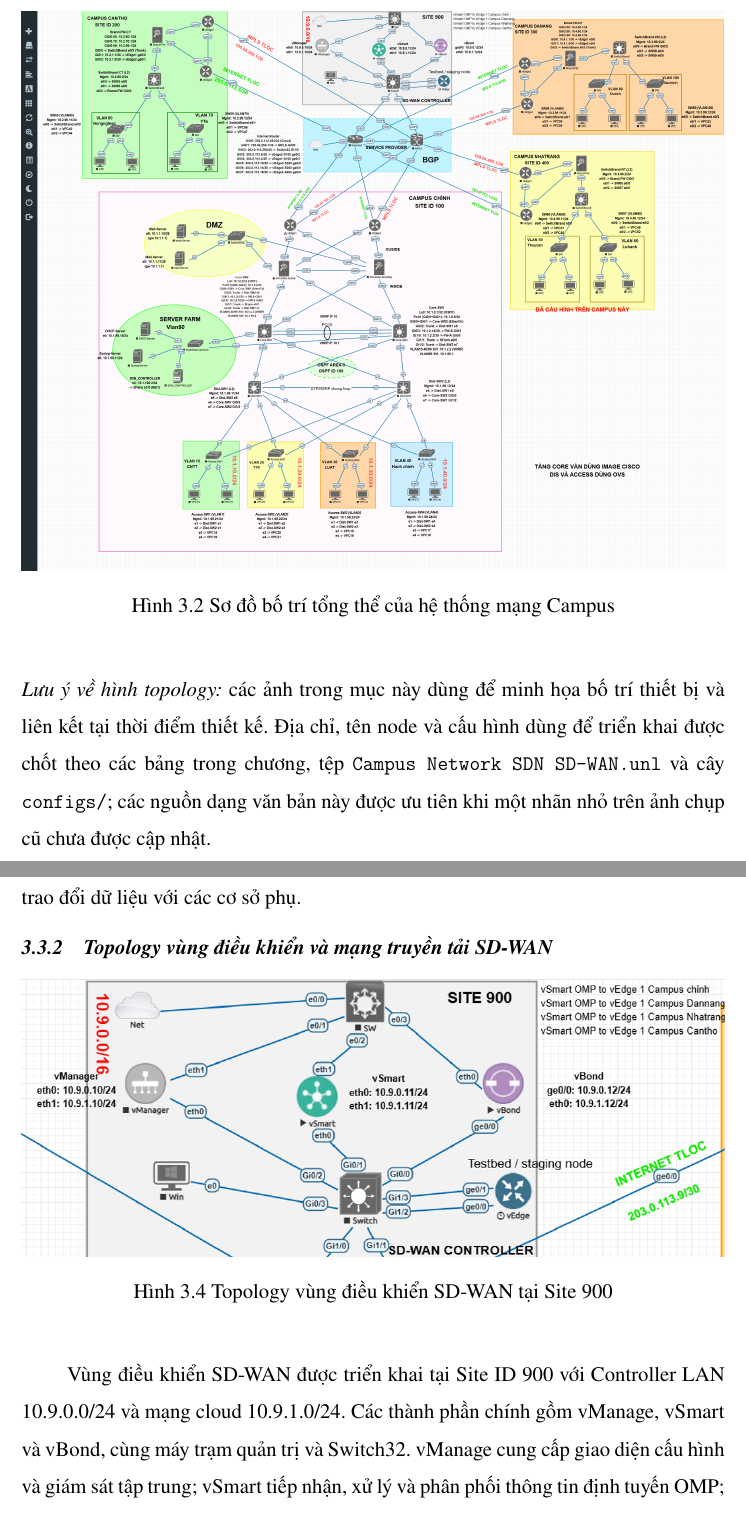
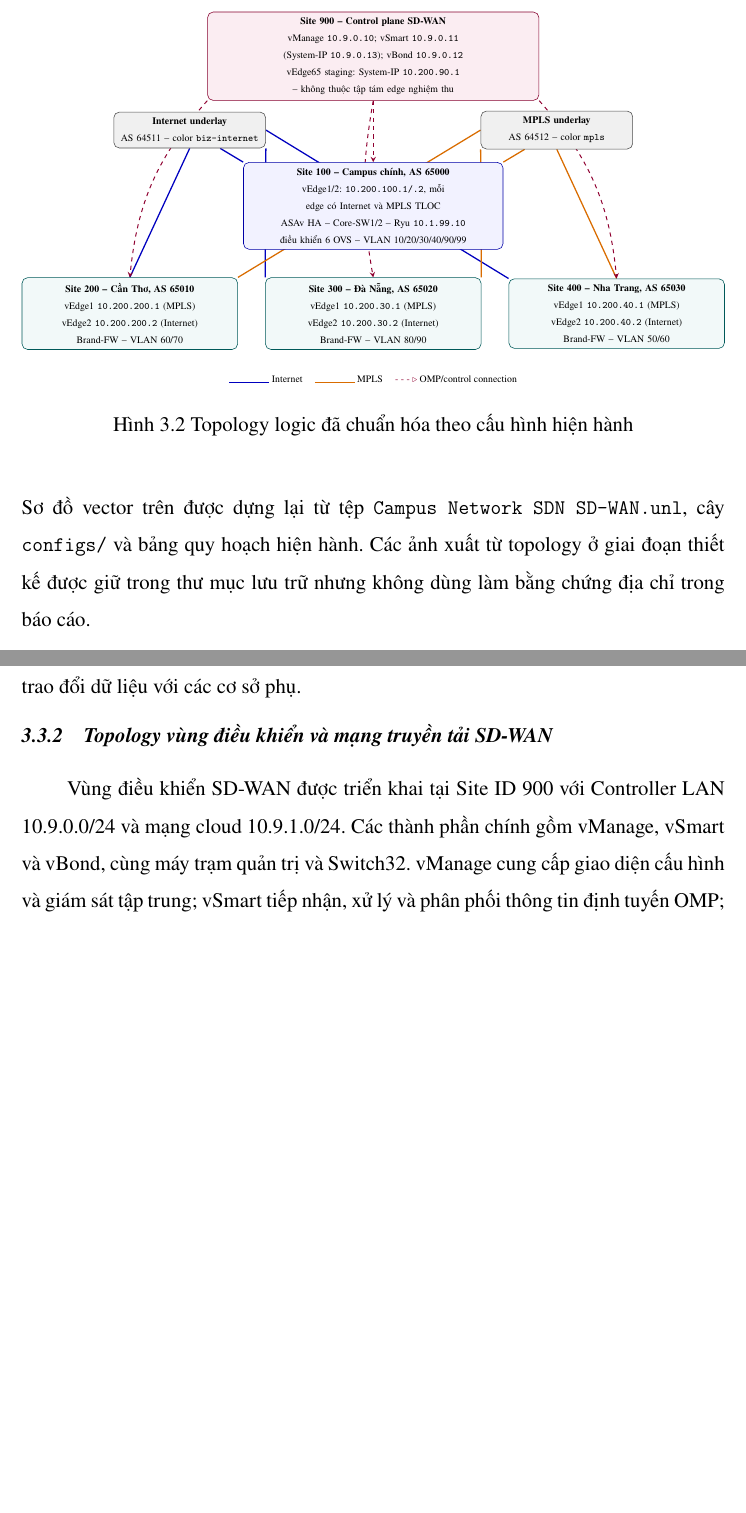
Before and after one commit to nhanhuutran007/Campus_Network_SDN_SD-WAN, a LaTeX document (BAOCAO_DACNTT_LVT/main.tex, which reads BAOCAO_DACNTT_LVT/config/preamble.tex, BAOCAO_DACNTT_LVT/content/Chapter3.tex): two parts of pages 43 and 46 of 89 before the commit and two parts of pages 43 and 45 of 85 after it, joined at a grey line, cut at the place of the change, the shorter picture padded with empty space. Compiled offline with pdfLaTeX.

Commit message:
Update report topology diagram and generated PDF

```diff
--- a/BAOCAO_DACNTT_LVT/config/preamble.tex
+++ b/BAOCAO_DACNTT_LVT/config/preamble.tex
@@ -142,7 +142,7 @@
 %% 9. CÁC GÓI BỔ SUNG KHÁC
 \usepackage{wrapfig}
 % Gói tikz đã được nạp ở mục 1, không cần nạp lại
-\usetikzlibrary{calc}
+\usetikzlibrary{calc,backgrounds}
 \usepackage{soul}
 \usepackage{colortbl}
 \usepackage{forloop}
--- a/BAOCAO_DACNTT_LVT/content/Chapter3.tex
+++ b/BAOCAO_DACNTT_LVT/content/Chapter3.tex
@@ -126,11 +126,61 @@
 
 \begin{figure}[H]
     \centering
-    \includegraphics[width=\textwidth]{image/topology.png}
-    \caption{Sơ đồ bố trí tổng thể của hệ thống mạng Campus}
+    \resizebox{\textwidth}{!}{%
+    \begin{tikzpicture}[
+        font=\scriptsize,
+        >=stealth,
+        controller/.style={draw=purple!70!black, fill=purple!7, rounded corners, align=center, minimum height=1.35cm, text width=8.0cm},
+        transport/.style={draw=black!70, fill=gray!12, rounded corners, align=center, minimum height=0.9cm, text width=3.5cm},
+        campus/.style={draw=blue!65!black, fill=blue!5, rounded corners, align=center, minimum height=1.75cm, text width=6.2cm},
+        branch/.style={draw=teal!70!black, fill=teal!5, rounded corners, align=center, minimum height=1.55cm, text width=5.1cm},
+        controlLink/.style={draw=purple!75!black, dashed, ->, line width=0.7pt},
+        internetLink/.style={draw=blue!75!black, line width=0.9pt},
+        mplsLink/.style={draw=orange!85!black, line width=0.9pt}
+    ]
+        \node[controller] (s900) at (0,5.1) {\textbf{Site 900 -- Control plane SD-WAN}\\
+        vManage \texttt{10.9.0.10}; vSmart \texttt{10.9.0.11} (System-IP \texttt{10.9.0.13}); vBond \texttt{10.9.0.12}\\
+        vEdge65 staging: System-IP \texttt{10.200.90.1} -- không thuộc tập tám edge nghiệm thu};
+
+        \node[transport] (internet) at (-4.6,3.25) {\textbf{Internet underlay}\\AS 64511 -- color \texttt{biz-internet}};
+        \node[transport] (mpls) at (4.6,3.25) {\textbf{MPLS underlay}\\AS 64512 -- color \texttt{mpls}};
+
+        \node[campus] (s100) at (0,1.35) {\textbf{Site 100 -- Campus chính, AS 65000}\\
+        vEdge1/2: \texttt{10.200.100.1/.2}, mỗi edge có Internet và MPLS TLOC\\
+        ASAv HA -- Core-SW1/2 -- Ryu \texttt{10.1.99.10} điều khiển 6 OVS -- VLAN 10/20/30/40/90/99};
+
+        \node[branch] (s200) at (-6.1,-1.35) {\textbf{Site 200 -- Cần Thơ, AS 65010}\\
+        vEdge1 \texttt{10.200.200.1} (MPLS)\\vEdge2 \texttt{10.200.200.2} (Internet)\\Brand-FW -- VLAN 60/70};
+        \node[branch] (s300) at (0,-1.35) {\textbf{Site 300 -- Đà Nẵng, AS 65020}\\
+        vEdge1 \texttt{10.200.30.1} (MPLS)\\vEdge2 \texttt{10.200.30.2} (Internet)\\Brand-FW -- VLAN 80/90};
+        \node[branch] (s400) at (6.1,-1.35) {\textbf{Site 400 -- Nha Trang, AS 65030}\\
+        vEdge1 \texttt{10.200.40.1} (MPLS)\\vEdge2 \texttt{10.200.40.2} (Internet)\\Brand-FW -- VLAN 50/60};
+
+        \begin{pgfonlayer}{background}
+            \draw[internetLink] (internet) -- (s100.north west);
+            \draw[internetLink] (internet.south) -- (s200.north);
+            \draw[internetLink] (internet.south east) -- (s300.north west);
+            \draw[internetLink] (internet.east) -- (s400.north west);
+            \draw[mplsLink] (mpls) -- (s100.north east);
+            \draw[mplsLink] (mpls.west) -- (s200.north east);
+            \draw[mplsLink] (mpls.south west) -- (s300.north east);
+            \draw[mplsLink] (mpls.south) -- (s400.north);
+
+            \draw[controlLink] (s900.south) -- (s100.north);
+            \draw[controlLink] (s900.south west) to[bend right=18] (s200.north);
+            \draw[controlLink] (s900.south) to[bend right=10] (s300.north);
+            \draw[controlLink] (s900.south east) to[bend left=18] (s400.north);
+        \end{pgfonlayer}
+
+        \node[align=center, font=\scriptsize] at (0,-3.0) {\textcolor{blue!75!black}{\rule{1.0cm}{0.8pt}} Internet \quad
+        \textcolor{orange!85!black}{\rule{1.0cm}{0.8pt}} MPLS \quad
+        \textcolor{purple!75!black}{- - - $\triangleright$} OMP/control connection};
+    \end{tikzpicture}%
+    }
+    \caption{Topology logic đã chuẩn hóa theo cấu hình hiện hành}
     \label{fig:topology_mang_campus}
 \end{figure}
 
-\noindent\textit{Lưu ý về hình topology:} các ảnh trong mục này dùng để minh họa bố trí thiết bị và liên kết tại thời điểm thiết kế. Địa chỉ, tên node và cấu hình dùng để triển khai được chốt theo các bảng trong chương, tệp \texttt{Campus Network SDN SD-WAN.unl} và cây \texttt{configs/}; các nguồn dạng văn bản này được ưu tiên khi một nhãn nhỏ trên ảnh chụp cũ chưa được cập nhật.
+\noindent Sơ đồ vector trên được dựng lại từ tệp \texttt{Campus Network SDN SD-WAN.unl}, cây \texttt{configs/} và bảng quy hoạch hiện hành. Các ảnh xuất từ topology ở giai đoạn thiết kế được giữ trong thư mục lưu trữ nhưng không dùng làm bằng chứng địa chỉ trong báo cáo.
 
 \subsubsection{Topology tại Campus chính}
@@ -156,13 +199,6 @@
 
 \subsubsection{Topology vùng điều khiển và mạng truyền tải SD-WAN}
 
-\begin{figure}[H]
-    \centering
-    \includegraphics[width=\textwidth]{image/site900.png}
-    \caption{Topology vùng điều khiển SD-WAN tại Site 900}
-    \label{fig:topology_site900}
-\end{figure}
-
 Vùng điều khiển SD-WAN được triển khai tại Site ID 900 với Controller LAN 10.9.0.0/24 và mạng cloud 10.9.1.0/24. Các thành phần chính gồm vManage, vSmart và vBond, cùng máy trạm quản trị và Switch32. vManage cung cấp giao diện cấu hình và giám sát tập trung; vSmart tiếp nhận, xử lý và phân phối thông tin định tuyến OMP; vBond xác thực các SD-WAN Edge và hỗ trợ quá trình thiết lập phiên điều khiển ban đầu. Các thiết bị điều khiển được tách khỏi các VLAN người dùng tại những Campus khác.
 
 Mạng truyền tải được mô phỏng bởi hai miền độc lập. Internet Router thuộc AS 64511, MPLS Router thuộc AS 64512; hai router trao đổi các subnet transit bằng eBGP. Tại Site 100, mỗi vEdge có cả Internet và MPLS TLOC. Tại các chi nhánh, vEdge1 mang MPLS TLOC còn vEdge2 mang Internet TLOC. Trên các kết nối này, Edge thiết lập đường hầm bảo mật đến những Edge khác và gửi thông tin định tuyến lên vSmart thông qua OMP.
```
Also changed, not shown: BAOCAO_DACNTT_LVT/main.pdf, BAOCAO_DACNTT_LVT/content/Chapter3.tex (28 more changed lines), 9 other files.
